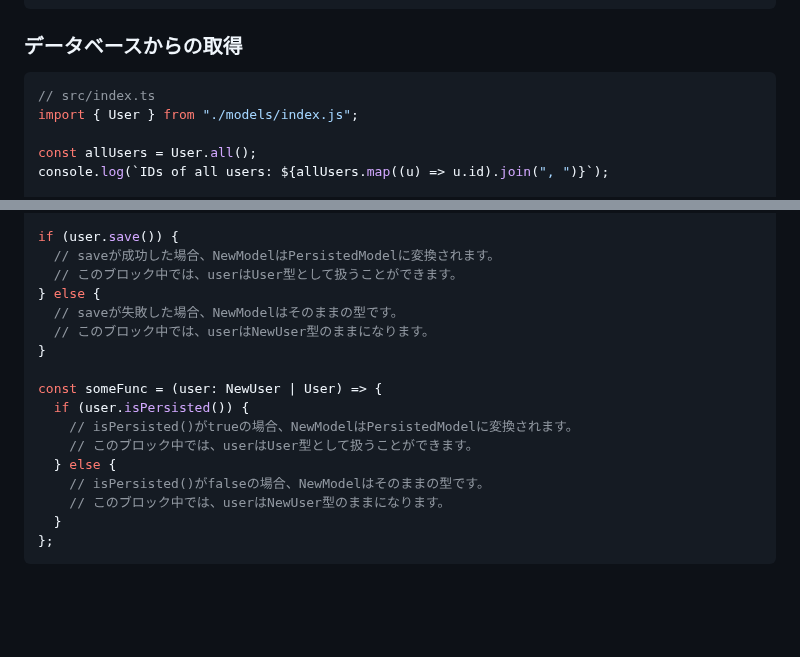
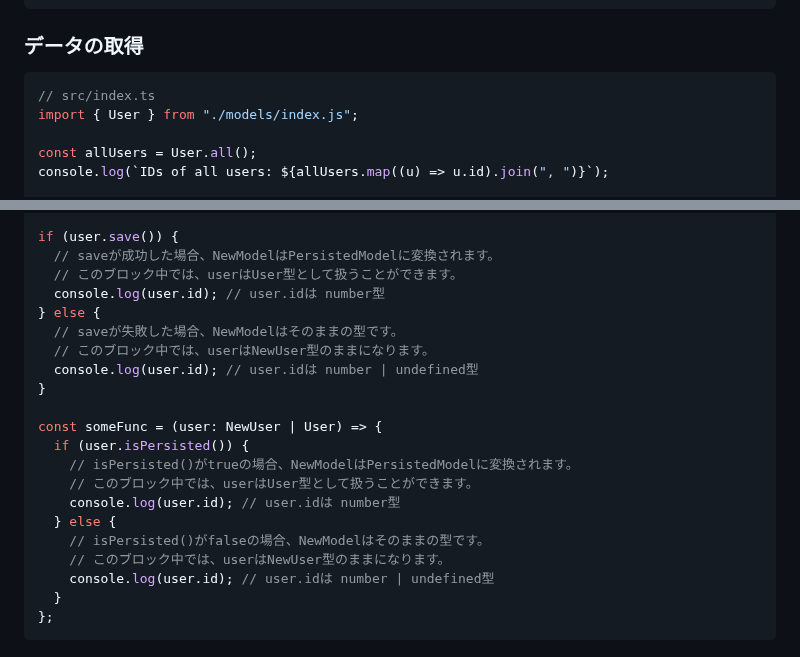
Before and after one commit to koyopro/accella, a Markdown page: packages/accel-record/README_ja.md, 2 parts joined by grey strips. GitHub-like rendering; blank space fills up the shorter version.

````diff
--- a/packages/accel-record/README_ja.md
+++ b/packages/accel-record/README_ja.md
@@ -188,7 +188,7 @@ user.save();
 console.log(user.id); // => 2
 ```
 
-### データベースからの取得
+### データの取得
 
 ```ts
 // src/index.ts
@@ -357,18 +357,22 @@ const user: NewUser = User.build({
 if (user.save()) {
   // saveが成功した場合、NewModelはPersistedModelに変換されます。
   // このブロック中では、userはUser型として扱うことができます。
+  console.log(user.id); // user.idは number型
 } else {
   // saveが失敗した場合、NewModelはそのままの型です。
   // このブロック中では、userはNewUser型のままになります。
+  console.log(user.id); // user.idは number | undefined型
 }
 
 const someFunc = (user: NewUser | User) => {
   if (user.isPersisted()) {
     // isPersisted()がtrueの場合、NewModelはPersistedModelに変換されます。
     // このブロック中では、userはUser型として扱うことができます。
+    console.log(user.id); // user.idは number型
   } else {
     // isPersisted()がfalseの場合、NewModelはそのままの型です。
     // このブロック中では、userはNewUser型のままになります。
+    console.log(user.id); // user.idは number | undefined型
   }
 };
 ```
````
Also changed, not shown: packages/accel-record/README.md (+5 -1 lines).
